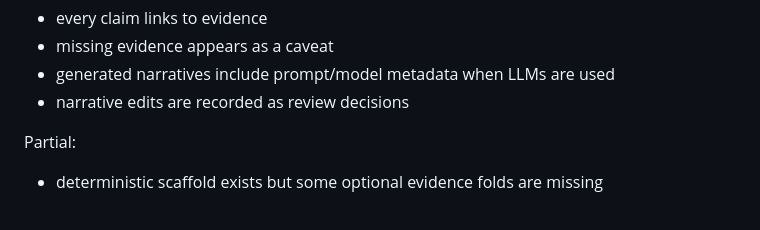
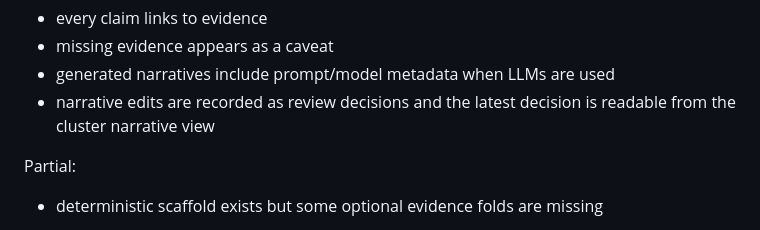
Before and after one commit to KISTI-GlobalRnD/sciscape, a Markdown page: docs/developer/feature_definition.md, the part around the change. Drawn GitHub-style.

```diff
--- a/docs/developer/feature_definition.md
+++ b/docs/developer/feature_definition.md
@@ -1083,7 +1083,8 @@ Success:
 - every claim links to evidence
 - missing evidence appears as a caveat
 - generated narratives include prompt/model metadata when LLMs are used
-- narrative edits are recorded as review decisions
+- narrative edits are recorded as review decisions and the latest decision is
+  readable from the cluster narrative view
 
 Partial:
 
```
Also changed, not shown: docs/developer/analysis_feature_priorities.md (+2 -0 lines), docs/developer/atlas_evidence_inspector_design.md (+2 -0 lines).
